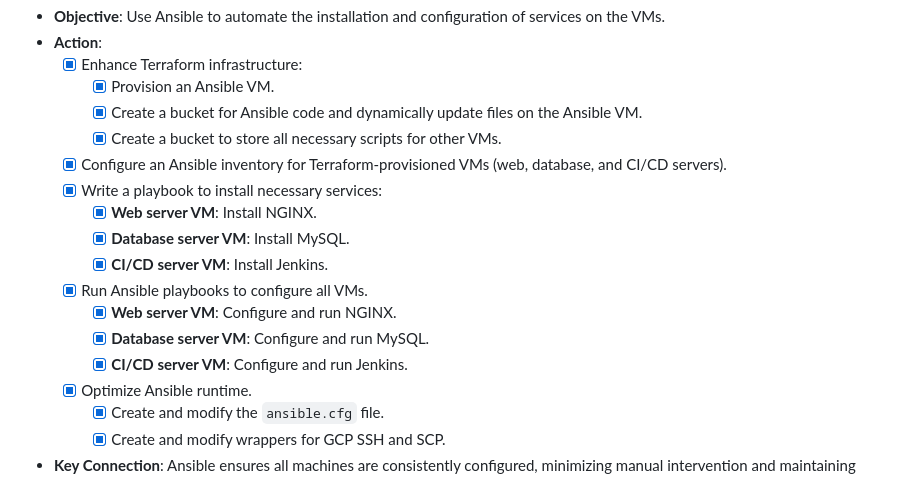
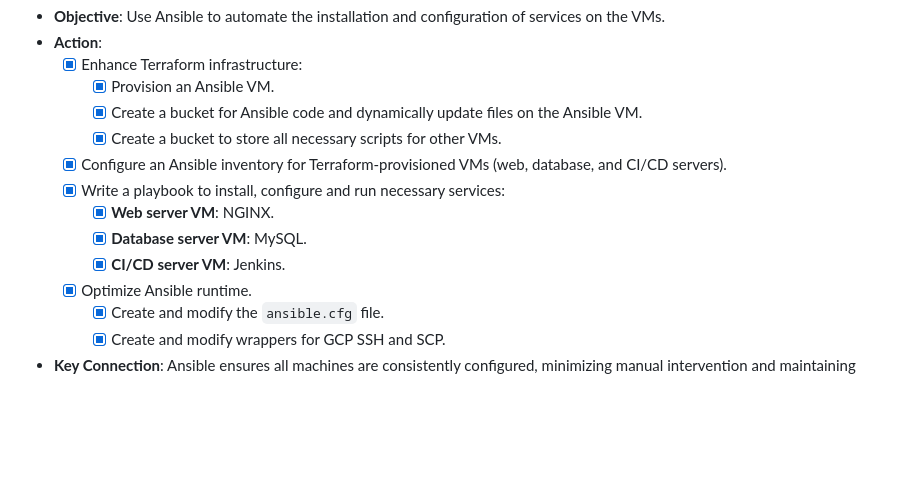
Before and after one commit to Itay-Ash/DevopsLab, a Markdown page: README.md, the part around the change. Rendered like a GitHub page; blank space fills up the shorter version.

Commit message:
Clarified Ansible tasks

```diff
--- a/README.md
+++ b/README.md
@@ -37,14 +37,10 @@ This document captures my journey through creating a fully integrated DevOps lab
     - [x] Create a bucket for Ansible code and dynamically update files on the Ansible VM.
     - [x] Create a bucket to store all necessary scripts for other VMs.
   - [x] Configure an Ansible inventory for Terraform-provisioned VMs (web, database, and CI/CD servers).
-  - [x] Write a playbook to install necessary services:
-    - [x] **Web server VM**: Install NGINX.
-    - [x] **Database server VM**: Install MySQL.
-    - [x] **CI/CD server VM**: Install Jenkins.
-  - [x] Run Ansible playbooks to configure all VMs.
-    - [x] **Web server VM**: Configure and run NGINX.
-    - [x] **Database server VM**: Configure and run MySQL.
-    - [x] **CI/CD server VM**: Configure and run Jenkins.
+  - [x] Write a playbook to install, configure and run necessary services:
+    - [x] **Web server VM**: NGINX.
+    - [x] **Database server VM**: MySQL.
+    - [x] **CI/CD server VM**: Jenkins.
   - [x] Optimize Ansible runtime.
     - [x] Create and modify the `ansible.cfg` file.
     - [x] Create and modify wrappers for GCP SSH and SCP.
```
